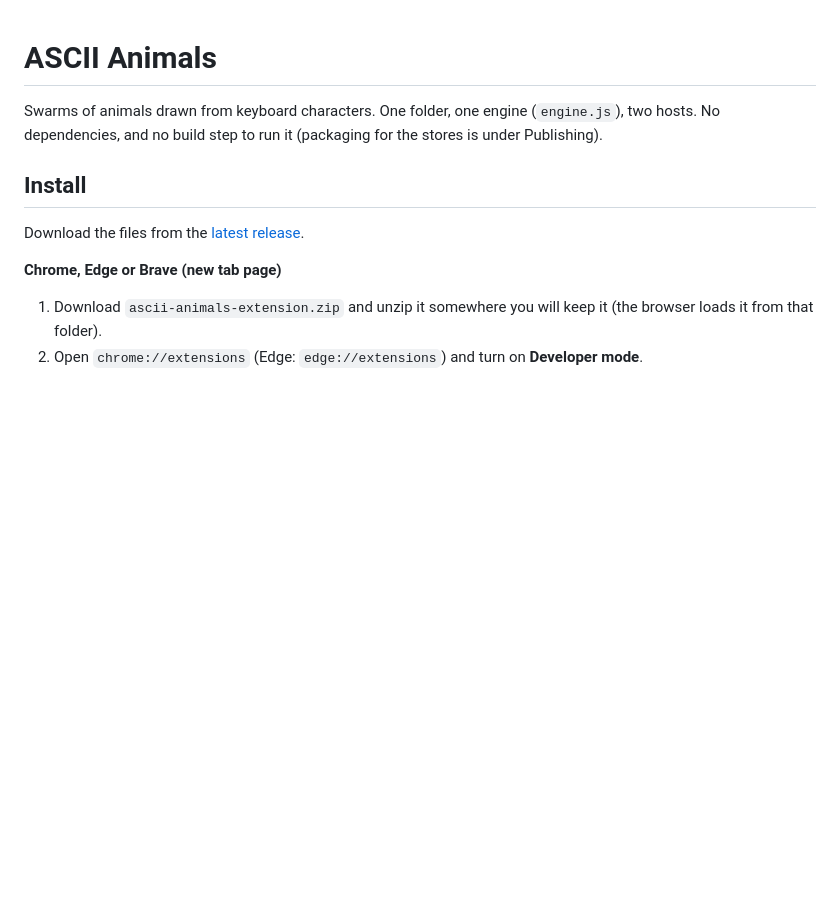
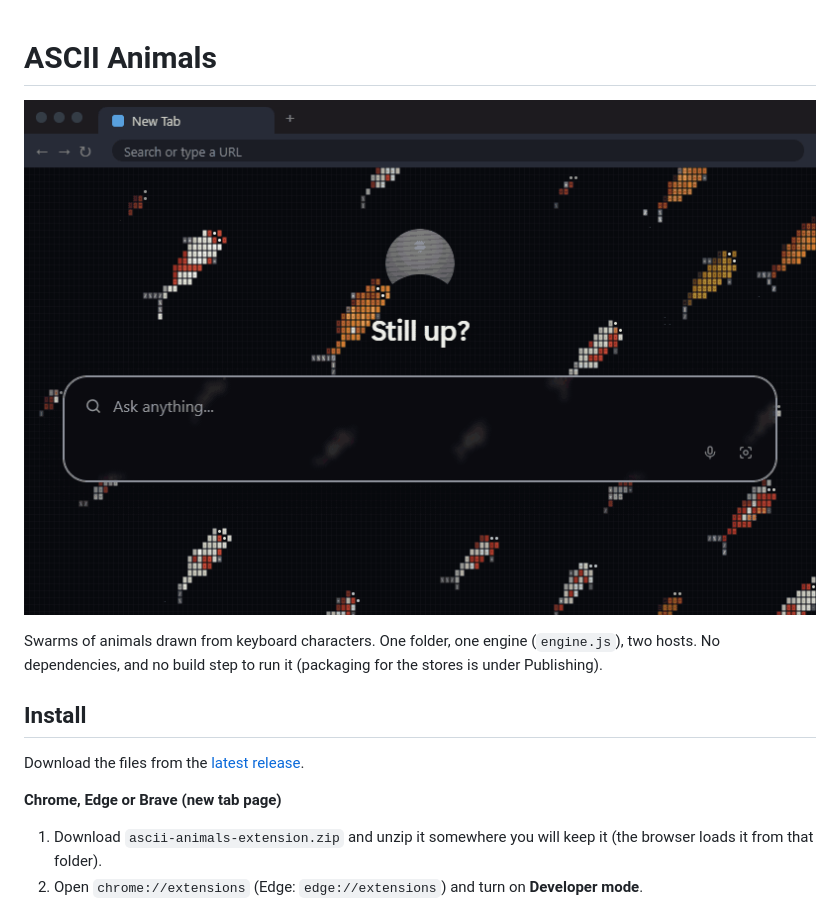
Before and after one commit to bothuany/ascii-animals, a Markdown page: README.md, the part around the change. Drawn GitHub-style; pictures changed too: store/preview-browser.gif (added); blank space fills up the shorter version.

Commit message:
README: animated preview of the new tab page
Co-Authored-By: Claude Fable 5.2 <noreply@anthropic.com>

```diff
--- a/README.md
+++ b/README.md
@@ -1,4 +1,6 @@
 # ASCII Animals
+
+![ASCII Animals as a new tab page: koi, butterflies and jellyfish drawn from keyboard characters drift behind a search box](store/preview-browser.gif)
 
 Swarms of animals drawn from keyboard characters. One folder, one engine (`engine.js`), two hosts. No dependencies, and no build step to run it (packaging for the stores is under Publishing).
 
```
